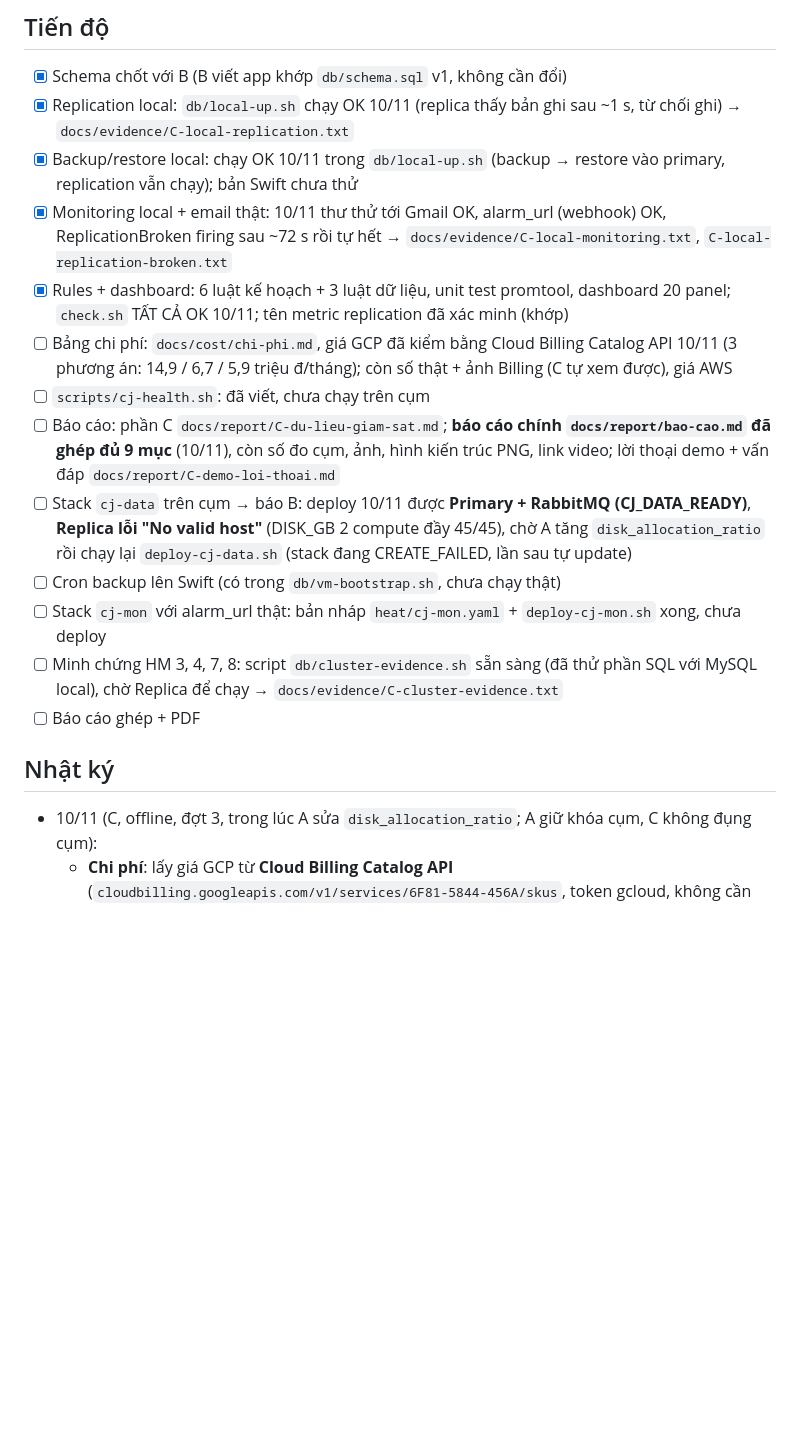
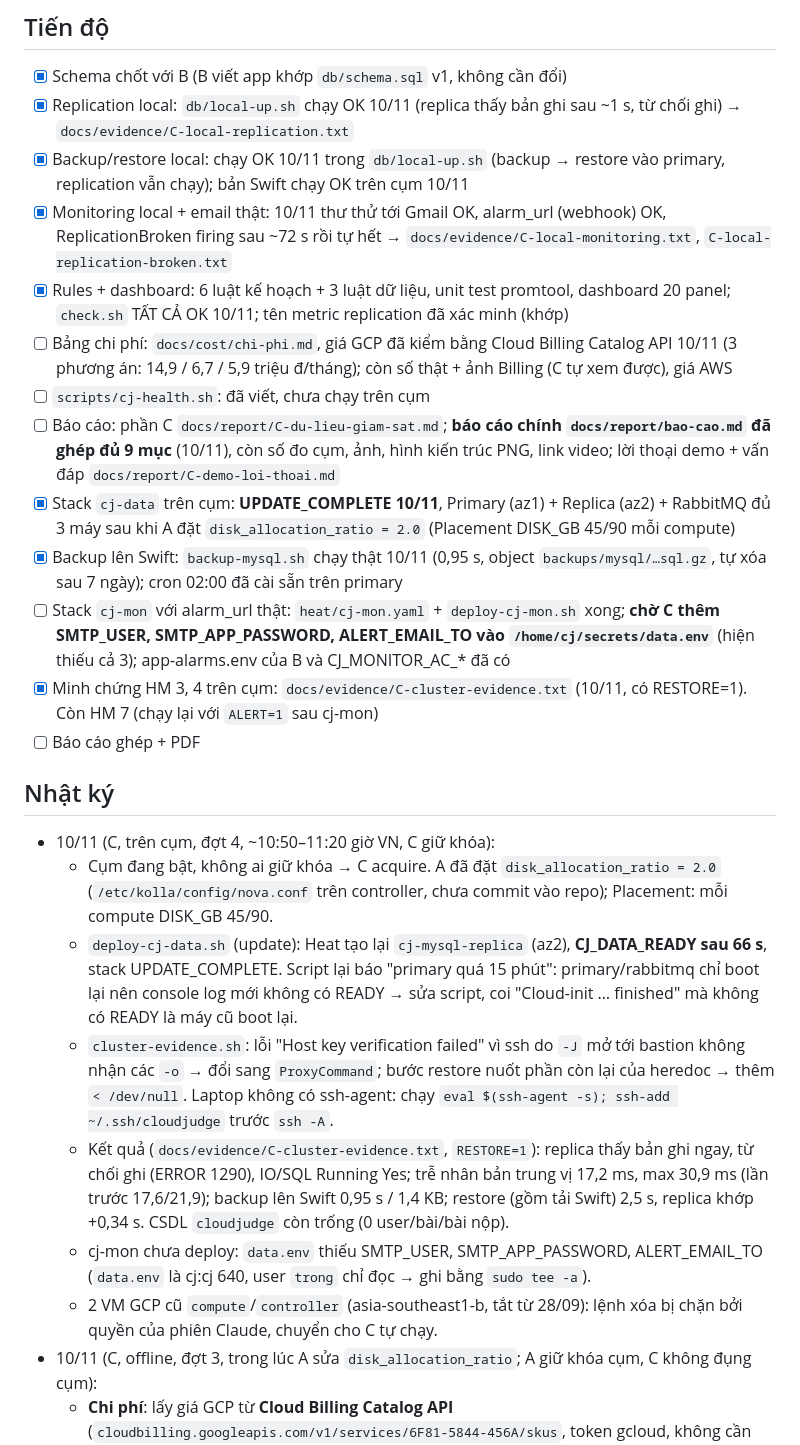
Before and after one commit to tuanhoangnghia/btl-dtdm, a Markdown page: docs/tasks/C-du-lieu-giam-sat.md, the part around the change. Drawn GitHub-style; blank space fills up the shorter version.

Commit message:
C: task log 10/11 cluster session (cj-data complete, evidence done, cj-mon pending SMTP)
Co-Authored-By: Claude Opus 5.5 <noreply@anthropic.com>

```diff
--- a/docs/tasks/C-du-lieu-giam-sat.md
+++ b/docs/tasks/C-du-lieu-giam-sat.md
@@ -60,19 +60,26 @@ docs/cost/
 ## Tiến độ
 - [x] Schema chốt với B (B viết app khớp `db/schema.sql` v1, không cần đổi)
 - [x] Replication local: `db/local-up.sh` chạy OK 10/11 (replica thấy bản ghi sau ~1 s, từ chối ghi) → `docs/evidence/C-local-replication.txt`
-- [x] Backup/restore local: chạy OK 10/11 trong `db/local-up.sh` (backup → restore vào primary, replication vẫn chạy); bản Swift chưa thử
+- [x] Backup/restore local: chạy OK 10/11 trong `db/local-up.sh` (backup → restore vào primary, replication vẫn chạy); bản Swift chạy OK trên cụm 10/11
 - [x] Monitoring local + email thật: 10/11 thư thử tới Gmail OK, alarm_url (webhook) OK, ReplicationBroken firing sau ~72 s rồi tự hết → `docs/evidence/C-local-monitoring.txt`, `C-local-replication-broken.txt`
 - [x] Rules + dashboard: 6 luật kế hoạch + 3 luật dữ liệu, unit test promtool, dashboard 20 panel; `check.sh` TẤT CẢ OK 10/11; tên metric replication đã xác minh (khớp)
 - [ ] Bảng chi phí: `docs/cost/chi-phi.md`, giá GCP đã kiểm bằng Cloud Billing Catalog API 10/11 (3 phương án: 14,9 / 6,7 / 5,9 triệu đ/tháng); còn số thật + ảnh Billing (C tự xem được), giá AWS
 - [ ] `scripts/cj-health.sh`: đã viết, chưa chạy trên cụm
 - [ ] Báo cáo: phần C `docs/report/C-du-lieu-giam-sat.md`; **báo cáo chính `docs/report/bao-cao.md` đã ghép đủ 9 mục** (10/11), còn số đo cụm, ảnh, hình kiến trúc PNG, link video; lời thoại demo + vấn đáp `docs/report/C-demo-loi-thoai.md`
-- [ ] Stack `cj-data` trên cụm → báo B: deploy 10/11 được **Primary + RabbitMQ (CJ_DATA_READY)**, **Replica lỗi "No valid host"** (DISK_GB 2 compute đầy 45/45), chờ A tăng `disk_allocation_ratio` rồi chạy lại `deploy-cj-data.sh` (stack đang CREATE_FAILED, lần sau tự update)
-- [ ] Cron backup lên Swift (có trong `db/vm-bootstrap.sh`, chưa chạy thật)
-- [ ] Stack `cj-mon` với alarm_url thật: bản nháp `heat/cj-mon.yaml` + `deploy-cj-mon.sh` xong, chưa deploy
-- [ ] Minh chứng HM 3, 4, 7, 8: script `db/cluster-evidence.sh` sẵn sàng (đã thử phần SQL với MySQL local), chờ Replica để chạy → `docs/evidence/C-cluster-evidence.txt`
+- [x] Stack `cj-data` trên cụm: **UPDATE_COMPLETE 10/11**, Primary (az1) + Replica (az2) + RabbitMQ đủ 3 máy sau khi A đặt `disk_allocation_ratio = 2.0` (Placement DISK_GB 45/90 mỗi compute)
+- [x] Backup lên Swift: `backup-mysql.sh` chạy thật 10/11 (0,95 s, object `backups/mysql/…sql.gz`, tự xóa sau 7 ngày); cron 02:00 đã cài sẵn trên primary
+- [ ] Stack `cj-mon` với alarm_url thật: `heat/cj-mon.yaml` + `deploy-cj-mon.sh` xong; **chờ C thêm SMTP_USER, SMTP_APP_PASSWORD, ALERT_EMAIL_TO vào `/home/cj/secrets/data.env`** (hiện thiếu cả 3); app-alarms.env của B và CJ_MONITOR_AC_* đã có
+- [x] Minh chứng HM 3, 4 trên cụm: `docs/evidence/C-cluster-evidence.txt` (10/11, có RESTORE=1). Còn HM 7 (chạy lại với `ALERT=1` sau cj-mon)
 - [ ] Báo cáo ghép + PDF
 
 ## Nhật ký
+- 10/11 (C, trên cụm, đợt 4, ~10:50–11:20 giờ VN, C giữ khóa):
+  - Cụm đang bật, không ai giữ khóa → C acquire. A đã đặt `disk_allocation_ratio = 2.0` (`/etc/kolla/config/nova.conf` trên controller, chưa commit vào repo); Placement: mỗi compute DISK_GB 45/90.
+  - `deploy-cj-data.sh` (update): Heat tạo lại `cj-mysql-replica` (az2), **CJ_DATA_READY sau 66 s**, stack UPDATE_COMPLETE. Script lại báo "primary quá 15 phút": primary/rabbitmq chỉ boot lại nên console log mới không có READY → sửa script, coi "Cloud-init … finished" mà không có READY là máy cũ boot lại.
+  - `cluster-evidence.sh`: lỗi "Host key verification failed" vì ssh do `-J` mở tới bastion không nhận các `-o` → đổi sang `ProxyCommand`; bước restore nuốt phần còn lại của heredoc → thêm `< /dev/null`. Laptop không có ssh-agent: chạy `eval $(ssh-agent -s); ssh-add ~/.ssh/cloudjudge` trước `ssh -A`.
+  - Kết quả (`docs/evidence/C-cluster-evidence.txt`, `RESTORE=1`): replica thấy bản ghi ngay, từ chối ghi (ERROR 1290), IO/SQL Running Yes; trễ nhân bản trung vị 17,2 ms, max 30,9 ms (lần trước 17,6/21,9); backup lên Swift 0,95 s / 1,4 KB; restore (gồm tải Swift) 2,5 s, replica khớp +0,34 s. CSDL `cloudjudge` còn trống (0 user/bài/bài nộp).
+  - cj-mon chưa deploy: `data.env` thiếu SMTP_USER, SMTP_APP_PASSWORD, ALERT_EMAIL_TO (`data.env` là cj:cj 640, user `trong` chỉ đọc → ghi bằng `sudo tee -a`).
+  - 2 VM GCP cũ `compute`/`controller` (asia-southeast1-b, tắt từ 28/09): lệnh xóa bị chặn bởi quyền của phiên Claude, chuyển cho C tự chạy.
 - 10/11 (C, offline, đợt 3, trong lúc A sửa `disk_allocation_ratio`; A giữ khóa cụm, C không đụng cụm):
   - **Chi phí**: lấy giá GCP từ **Cloud Billing Catalog API** (`cloudbilling.googleapis.com/v1/services/6F81-5844-456A/skus`, token gcloud, không cần bật API trong project). Khớp: N2 0,038999 USD/vCPU-giờ + 0,005226 USD/GiB-giờ (n2-highmem-4 = 0,3232), pd-balanced 0,110, egress APAC 0,12, CUD 1 năm 37 %. **Khác ước tính cũ**: snapshot vùng Singapore 0,061 (cũ 0,029), pd-standard 0,044 (cũ 0,048), IP tĩnh để không 0,011 (cũ 0,010). Thêm 2 đĩa 30 GiB của VM cũ vào chi phí lúc tắt → ≈ 1,32 USD/ngày (cũ 1,2); dự kiến cả dự án ≈ 133 USD ≈ 3,5 triệu. 3 phương án không đổi. `gcloud billing projects describe` cho thấy tài khoản C xem được billing account `01BE00-008CAB-253DE8` → C tự lấy số thật ở Console → Billing → Reports.
   - **`db/cluster-evidence.sh`**: 1 lệnh trên controller (`ssh -A`) ra đủ minh chứng HM 3 (volume, container), HM 4 (`test-replication.sh` qua bastion), độ trễ nhân bản 20 lần (`performance_schema`, kèm `WAIT_FOR_EXECUTED_GTID_SET`), kích thước CSDL, backup thật lên Swift; tùy chọn `RESTORE=1` (ghi đè CSDL) và `ALERT=1` (cắt nhân bản, đo pending/firing/thư, tự START lại). SSH qua bastion dùng ControlMaster; tham số mysql được `printf %q` trước khi qua ssh (đã thử bằng ssh giả). Phần SQL chạy thử với MySQL 8.4 local: trễ 4–8 ms, restore-wait OK.
```
